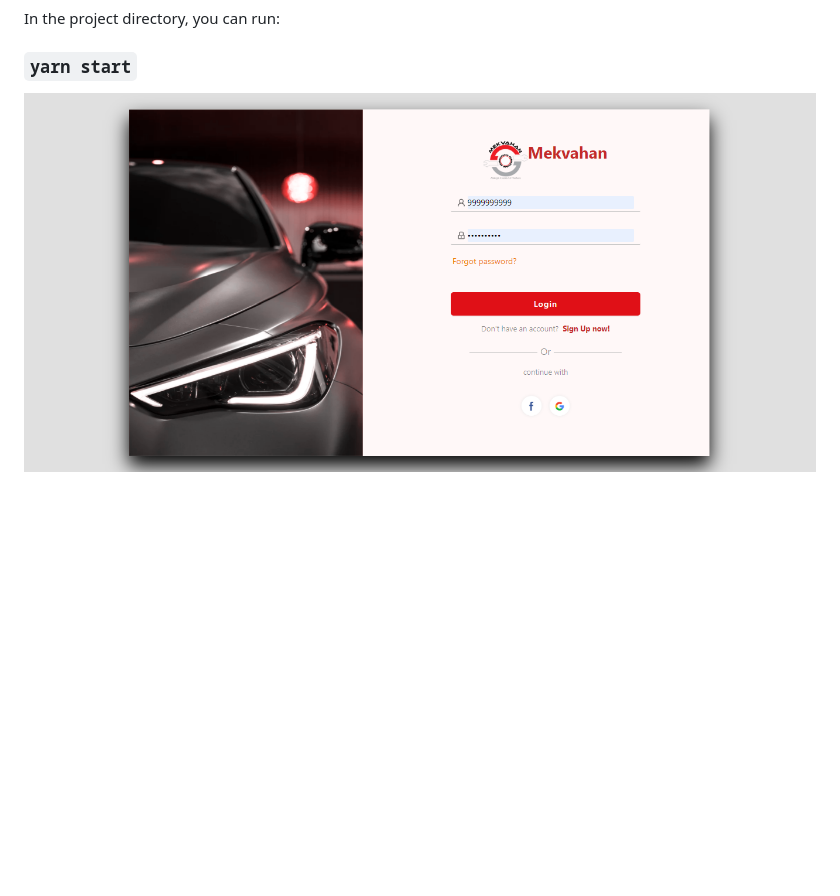
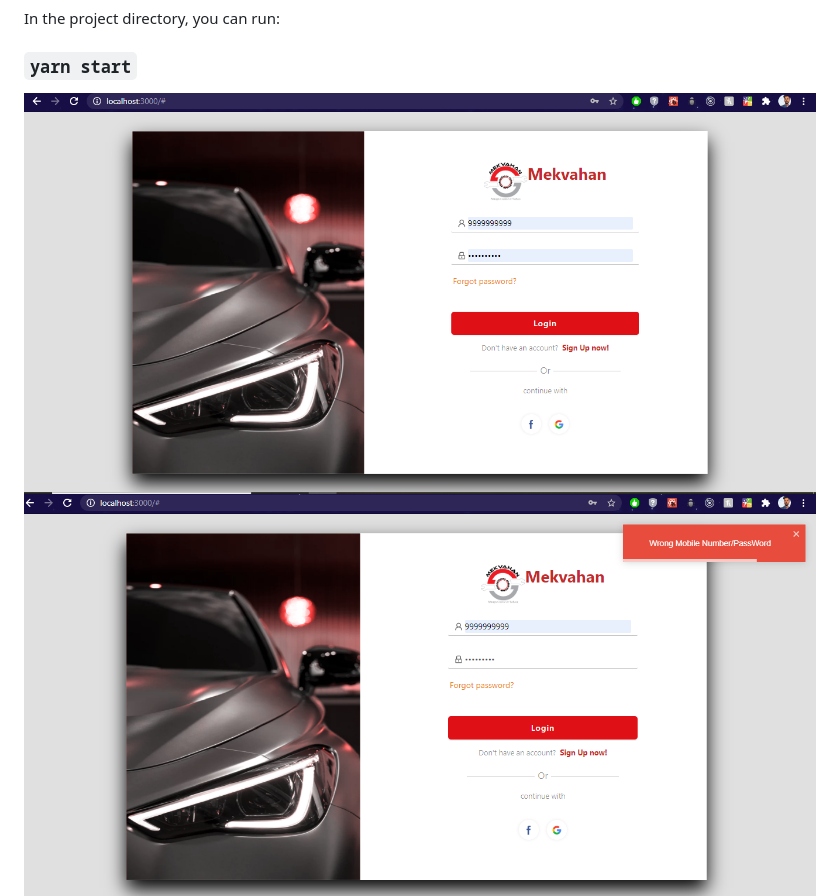
Before and after one commit to manikverma7/Mekvahan-Task, a Markdown page: README.md, the part around the change. GitHub-like rendering; pictures changed too: src/images/Login-Page-ScreenShot.PNG, src/images/Toaster-Screenshot.PNG (added); blank space fills up the shorter version.

Commit message:
Screenshot of Toaster added

```diff
--- a/README.md
+++ b/README.md
@@ -7,6 +7,7 @@ In the project directory, you can run:
 ### `yarn start`
 
 <img src="src/images/Login-Page-ScreenShot.PNG">
+<img src="src/images/Toaster-Screenshot.PNG">
 <img src="src/images/Profile-Page-Scrrenshot.PNG">
 <img src="src/images/Address-popup-Screenshot.PNG">
 <img src="src/images/Address-Added-Screenshot.PNG">
```
